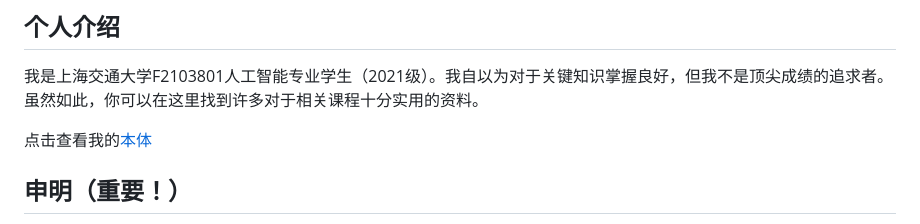
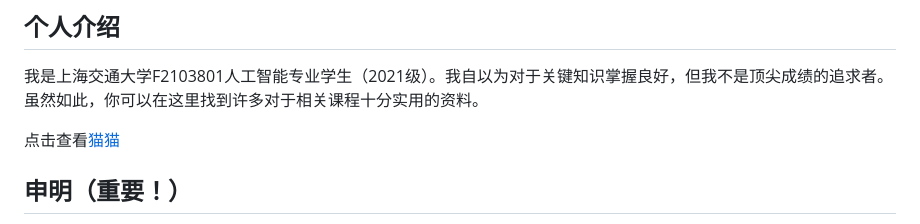
Before and after one commit to Loping151/SJTU_AI, a Markdown page: README.md, the part around the change. Drawn GitHub-style.

```diff
--- a/README.md
+++ b/README.md
@@ -12,7 +12,7 @@ This repo will include some notes, homework assignment and lab work, comment and
 
 我是上海交通大学F2103801人工智能专业学生（2021级）。我自以为对于关键知识掌握良好，但我不是顶尖成绩的追求者。虽然如此，你可以在这里找到许多对于相关课程十分实用的资料。
 
-点击查看我的[本体](Additional/Meno)
+点击查看[猫猫](Additional/Meno)
 
 ## 申明（重要！）
 
```
